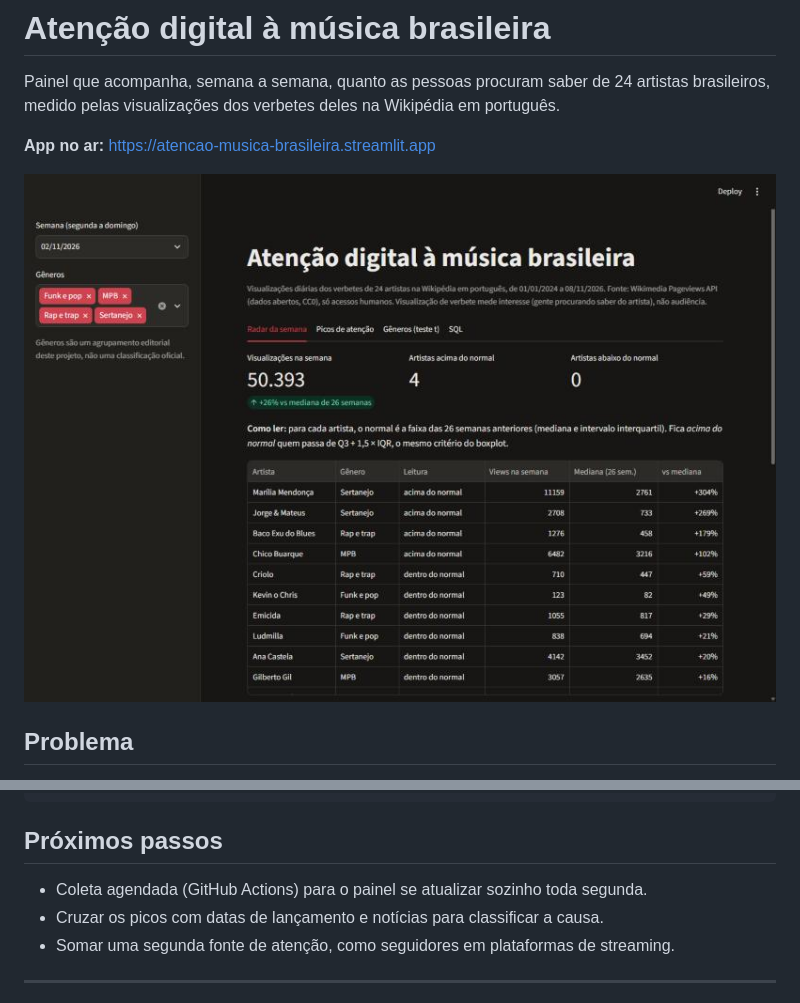
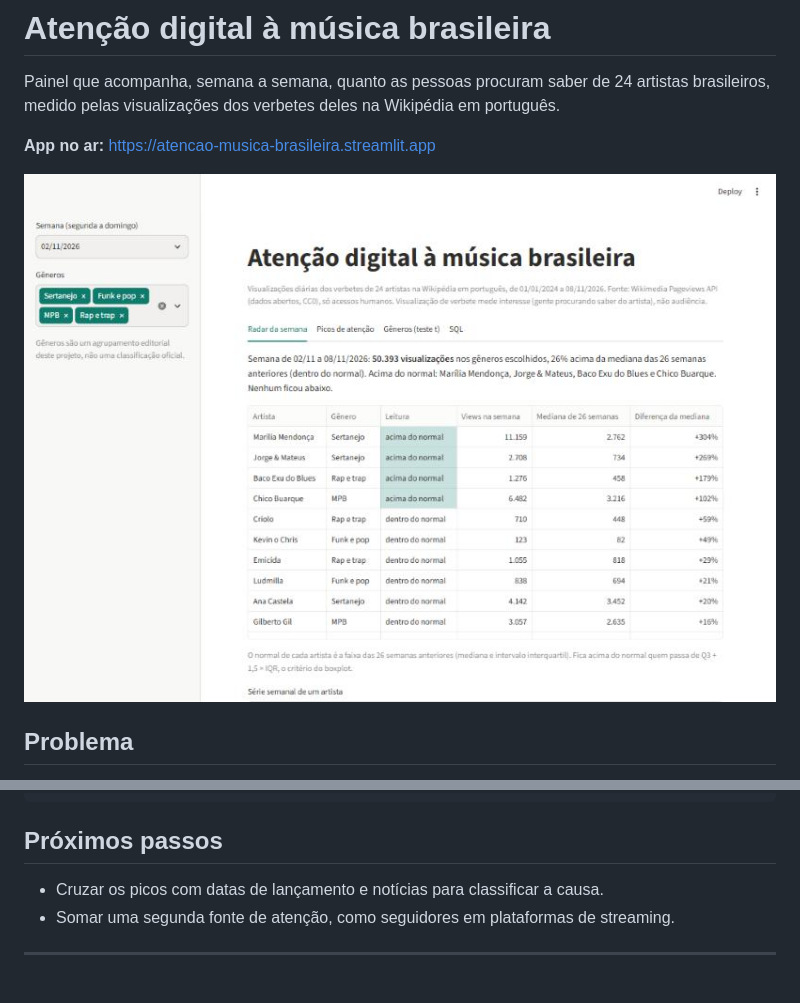
Before and after one commit to lucastapajos-max/atencao-musica, a Markdown page: README.md, 2 parts joined by grey strips. Rendered like a GitHub page; pictures changed too: docs/radar.jpg.

```diff
--- a/README.md
+++ b/README.md
@@ -57,7 +58,6 @@ python -m pytest tests -q
 
 ## Próximos passos
 
-- Coleta agendada (GitHub Actions) para o painel se atualizar sozinho toda segunda.
 - Cruzar os picos com datas de lançamento e notícias para classificar a causa.
 - Somar uma segunda fonte de atenção, como seguidores em plataformas de streaming.
 
```
Also changed, not shown: other parts of README.md (+3 -2 lines), docs/generos.jpg, docs/serie.jpg, 3 other files.
